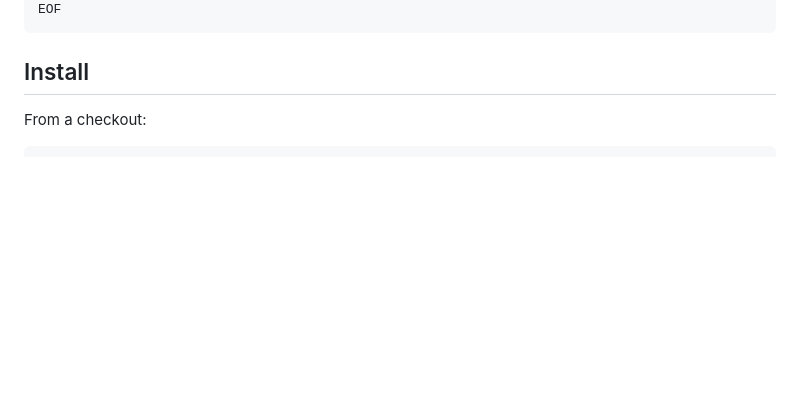
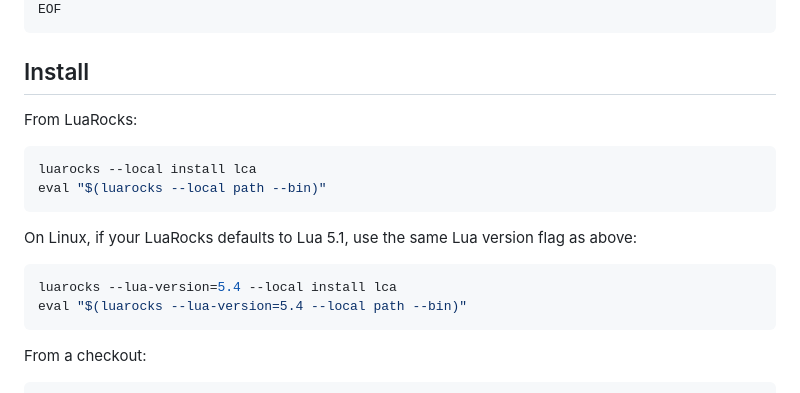
Before and after one commit to forkfork/lca, a Markdown page: README.md, the part around the change. Rendered like a GitHub page; blank space fills up the shorter version.

Commit message:
Document LuaRocks install

````diff
--- a/README.md
+++ b/README.md
@@ -87,6 +87,21 @@ EOF
 ```
 
 ## Install
+
+From LuaRocks:
+
+```bash
+luarocks --local install lca
+eval "$(luarocks --local path --bin)"
+```
+
+On Linux, if your LuaRocks defaults to Lua 5.1, use the same Lua version flag
+as above:
+
+```bash
+luarocks --lua-version=5.4 --local install lca
+eval "$(luarocks --lua-version=5.4 --local path --bin)"
+```
 
 From a checkout:
 
````
